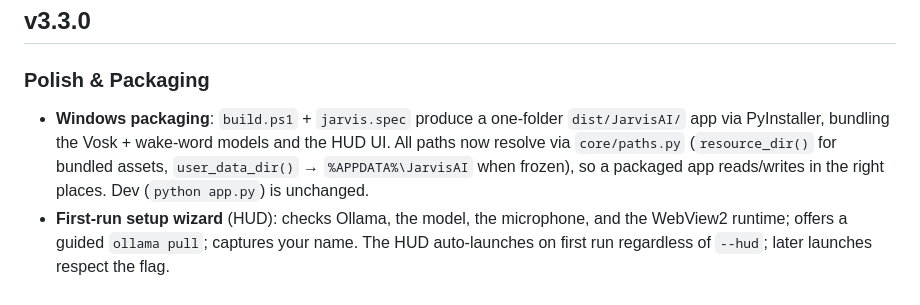
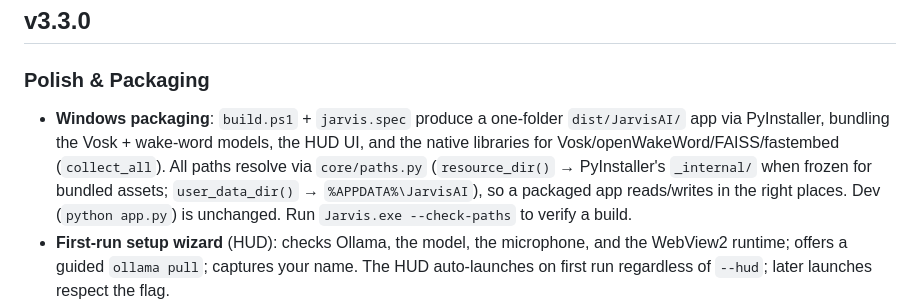
Before and after one commit to Shaan-alpha/jarvis-py, a Markdown page: CHANGELOG.md, the part around the change. Drawn GitHub-style.

Commit message:
docs: note --check-paths + collect_all in build docs; record verified build
README + CHANGELOG mention the Jarvis.exe --check-paths diagnostic and that
native libs are bundled via collect_all. PR-BODY draft records the verified
frozen-build result + the two frozen-only fixes.

Co-Authored-By: Claude Opus 4.8 <noreply@anthropic.com>

```diff
--- a/CHANGELOG.md
+++ b/CHANGELOG.md
@@ -2,10 +2,12 @@
 
 ### Polish & Packaging
 - **Windows packaging**: `build.ps1` + `jarvis.spec` produce a one-folder
-  `dist/JarvisAI/` app via PyInstaller, bundling the Vosk + wake-word models and
-  the HUD UI. All paths now resolve via `core/paths.py` (`resource_dir()` for
-  bundled assets, `user_data_dir()` → `%APPDATA%\JarvisAI` when frozen), so a
-  packaged app reads/writes in the right places. Dev (`python app.py`) is unchanged.
+  `dist/JarvisAI/` app via PyInstaller, bundling the Vosk + wake-word models, the
+  HUD UI, and the native libraries for Vosk/openWakeWord/FAISS/fastembed
+  (`collect_all`). All paths resolve via `core/paths.py` (`resource_dir()` →
+  PyInstaller's `_internal/` when frozen for bundled assets; `user_data_dir()` →
+  `%APPDATA%\JarvisAI`), so a packaged app reads/writes in the right places. Dev
+  (`python app.py`) is unchanged. Run `Jarvis.exe --check-paths` to verify a build.
 - **First-run setup wizard** (HUD): checks Ollama, the model, the microphone, and
   the WebView2 runtime; offers a guided `ollama pull`; captures your name. The HUD
   auto-launches on first run regardless of `--hud`; later launches respect the flag.
```
Also changed, not shown: README.md (+4 -0 lines), 1 other file.
